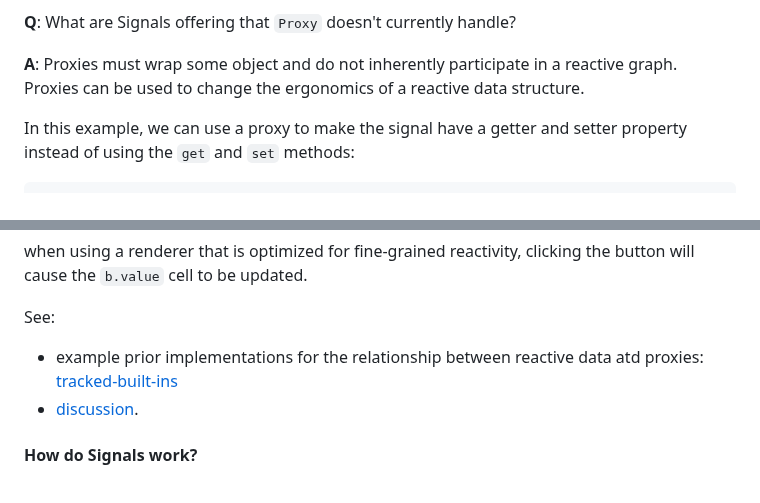
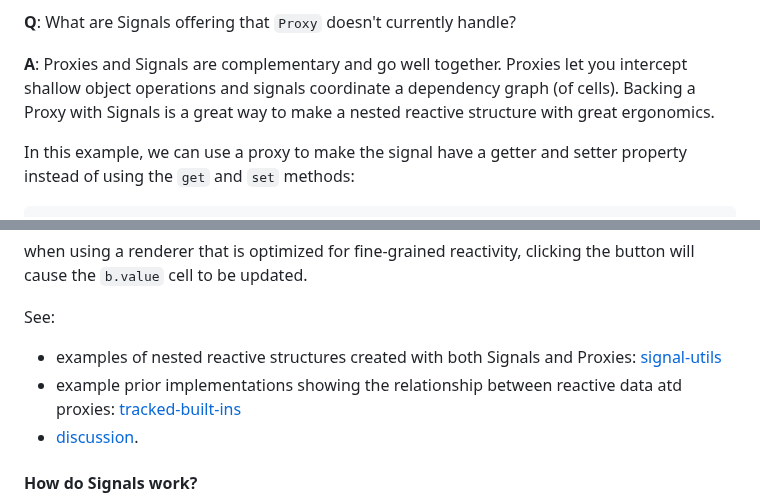
Before and after one commit to tc39/proposal-signals, a Markdown page: README.md, 2 parts joined by grey strips. GitHub-like rendering.

````diff
--- a/README.md
+++ b/README.md
@@ -622,7 +622,7 @@ Note: untrack doesn't get you out of the `notifying` state, which is maintained
 
 **Q**: What are Signals offering that `Proxy` doesn't currently handle?
 
-**A**: Proxies must wrap some object and do not inherently participate in a reactive graph. Proxies can be used to change the ergonomics of a reactive data structure.
+**A**: Proxies and Signals are complementary and go well together. Proxies let you intercept shallow object operations and signals coordinate a dependency graph (of cells). Backing a Proxy with Signals is a great way to make a nested reactive structure with great ergonomics.
 
 In this example, we can use a proxy to make the signal have a getter and setter property instead of using the `get` and `set` methods:
 ```js
@@ -652,7 +652,8 @@ const b = new Proxy(a, {
 when using a renderer that is optimized for fine-grained reactivity, clicking the button will cause the `b.value` cell to be updated.
 
 See:
-- example prior implementations for the relationship between reactive data atd proxies: [tracked-built-ins](https://github.com/tracked-tools/tracked-built-ins/tree/master/addon/src/-private)
+- examples of nested reactive structures created with both Signals and Proxies: [signal-utils](https://github.com/NullVoxPopuli/signal-utils/tree/main/src)
+- example prior implementations showing the relationship between reactive data atd proxies: [tracked-built-ins](https://github.com/tracked-tools/tracked-built-ins/tree/master/addon/src/-private)
 - [discussion](https://github.com/proposal-signals/proposal-signals/issues/101#issuecomment-2029802574).
 
 #### How do Signals work?
````
